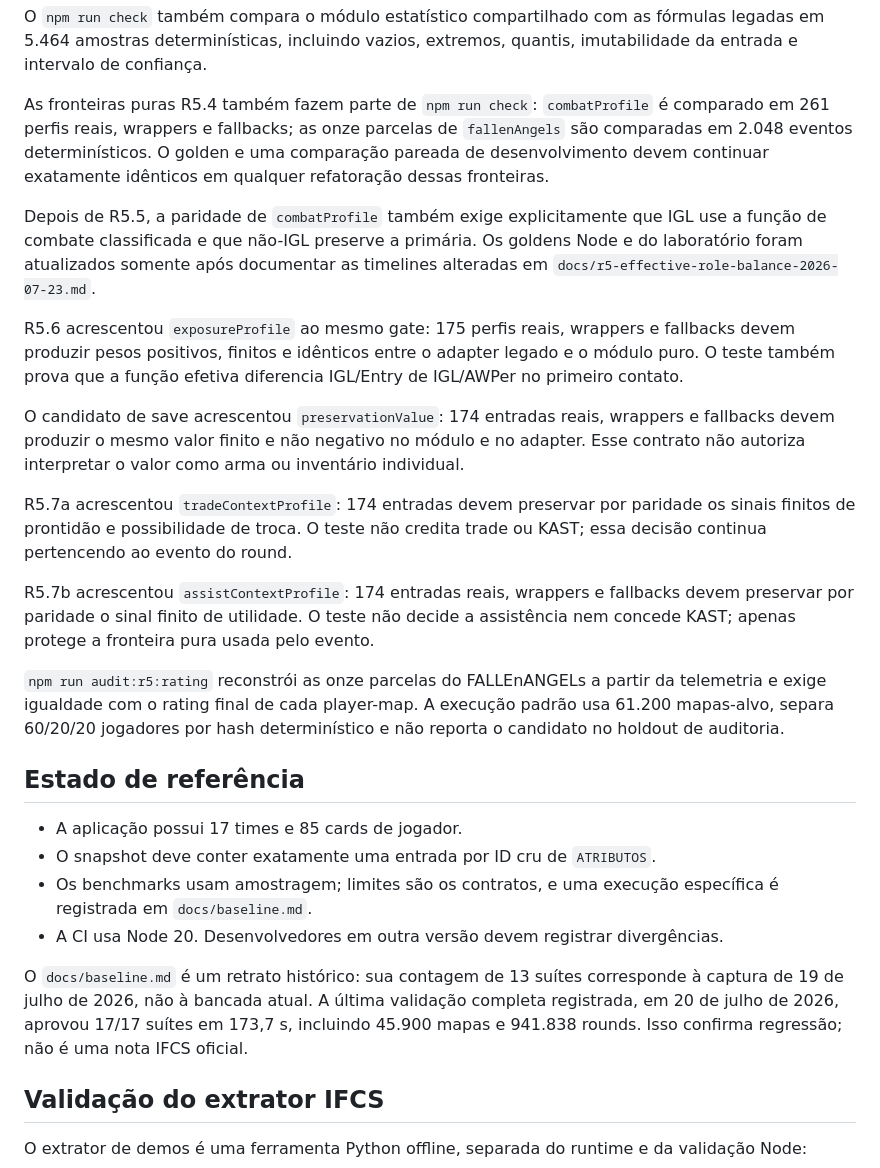
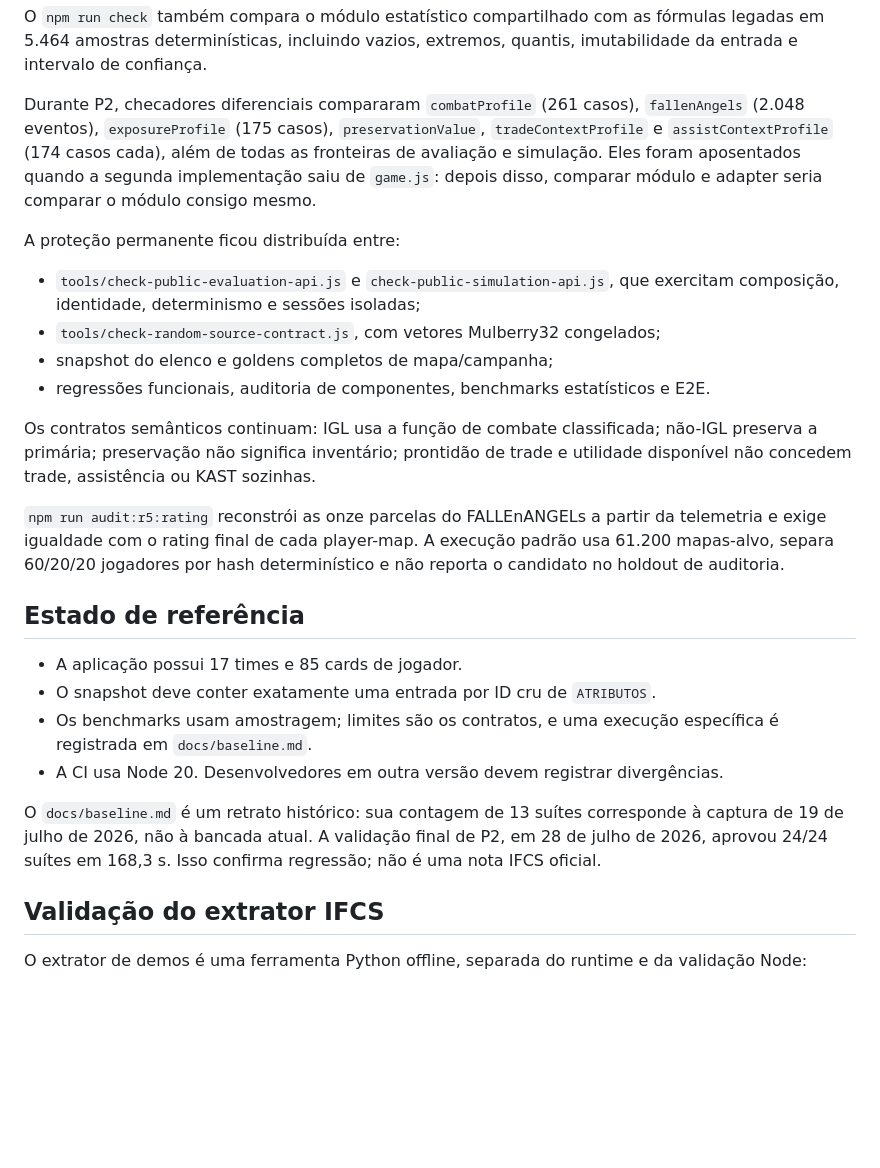
Before and after one commit to esteban-brito/Teste, a Markdown page: docs/testing.md, the part around the change. GitHub-like rendering; blank space fills up the shorter version.

Commit message:
deploy: fd79be155b63952057be365fa9e0a0ecd77fcacc

```diff
--- a/docs/testing.md
+++ b/docs/testing.md
@@ -55,35 +55,24 @@ O `npm run check` também compara o módulo estatístico compartilhado com as
 fórmulas legadas em 5.464 amostras determinísticas, incluindo vazios, extremos,
 quantis, imutabilidade da entrada e intervalo de confiança.
 
-As fronteiras puras R5.4 também fazem parte de `npm run check`: `combatProfile`
-é comparado em 261 perfis reais, wrappers e fallbacks; as onze parcelas de
-`fallenAngels` são comparadas em 2.048 eventos determinísticos. O golden e uma
-comparação pareada de desenvolvimento devem continuar exatamente idênticos em
-qualquer refatoração dessas fronteiras.
+Durante P2, checadores diferenciais compararam `combatProfile` (261 casos),
+`fallenAngels` (2.048 eventos), `exposureProfile` (175 casos),
+`preservationValue`, `tradeContextProfile` e `assistContextProfile` (174 casos
+cada), além de todas as fronteiras de avaliação e simulação. Eles foram
+aposentados quando a segunda implementação saiu de `game.js`: depois disso,
+comparar módulo e adapter seria comparar o módulo consigo mesmo.
 
-Depois de R5.5, a paridade de `combatProfile` também exige explicitamente que
-IGL use a função de combate classificada e que não-IGL preserve a primária. Os
-goldens Node e do laboratório foram atualizados somente após documentar as
-timelines alteradas em `docs/r5-effective-role-balance-2026-07-23.md`.
+A proteção permanente ficou distribuída entre:
 
-R5.6 acrescentou `exposureProfile` ao mesmo gate: 175 perfis reais, wrappers e
-fallbacks devem produzir pesos positivos, finitos e idênticos entre o adapter
-legado e o módulo puro. O teste também prova que a função efetiva diferencia
-IGL/Entry de IGL/AWPer no primeiro contato.
+- `tools/check-public-evaluation-api.js` e `check-public-simulation-api.js`, que
+  exercitam composição, identidade, determinismo e sessões isoladas;
+- `tools/check-random-source-contract.js`, com vetores Mulberry32 congelados;
+- snapshot do elenco e goldens completos de mapa/campanha;
+- regressões funcionais, auditoria de componentes, benchmarks estatísticos e E2E.
 
-O candidato de save acrescentou `preservationValue`: 174 entradas reais,
-wrappers e fallbacks devem produzir o mesmo valor finito e não negativo no
-módulo e no adapter. Esse contrato não autoriza interpretar o valor como arma ou
-inventário individual.
-
-R5.7a acrescentou `tradeContextProfile`: 174 entradas devem preservar por
-paridade os sinais finitos de prontidão e possibilidade de troca. O teste não
-credita trade ou KAST; essa decisão continua pertencendo ao evento do round.
-
-R5.7b acrescentou `assistContextProfile`: 174 entradas reais, wrappers e
-fallbacks devem preservar por paridade o sinal finito de utilidade. O teste não
-decide a assistência nem concede KAST; apenas protege a fronteira pura usada
-pelo evento.
+Os contratos semânticos continuam: IGL usa a função de combate classificada;
+não-IGL preserva a primária; preservação não significa inventário; prontidão de
+trade e utilidade disponível não concedem trade, assistência ou KAST sozinhas.
 
 `npm run audit:r5:rating` reconstrói as onze parcelas do FALLEnANGELs a partir
 da telemetria e exige igualdade com o rating final de cada player-map. A
@@ -99,10 +88,9 @@ determinístico e não reporta o candidato no holdout de auditoria.
 - A CI usa Node 20. Desenvolvedores em outra versão devem registrar divergências.
 
 O `docs/baseline.md` é um retrato histórico: sua contagem de 13 suítes corresponde
-à captura de 19 de julho de 2026, não à bancada atual. A última validação completa
-registrada, em 20 de julho de 2026, aprovou 17/17 suítes em 173,7 s, incluindo
-45.900 mapas e 941.838 rounds. Isso confirma regressão; não é
-uma nota IFCS oficial.
+à captura de 19 de julho de 2026, não à bancada atual. A validação final de P2,
+em 28 de julho de 2026, aprovou 24/24 suítes em 168,3 s. Isso confirma regressão;
+não é uma nota IFCS oficial.
 
 ## Validação do extrator IFCS
 
```
Also changed, not shown: docs/architecture.md (+3 -2 lines).
